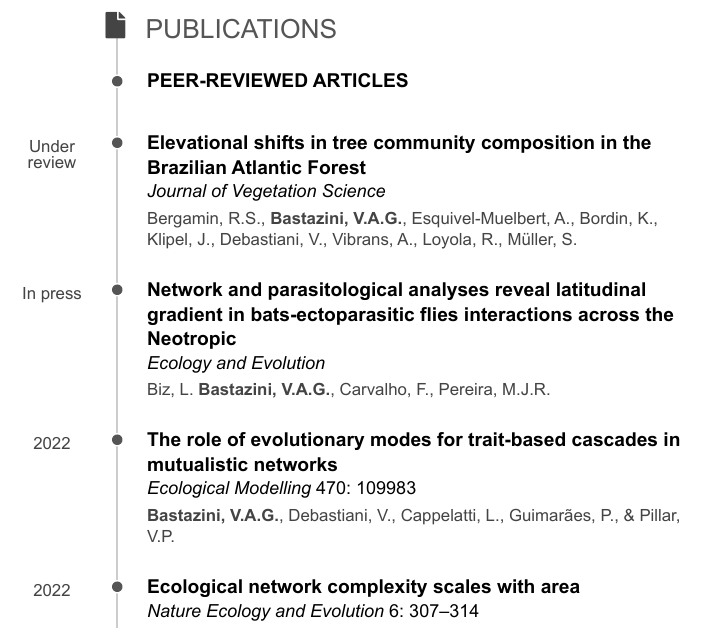
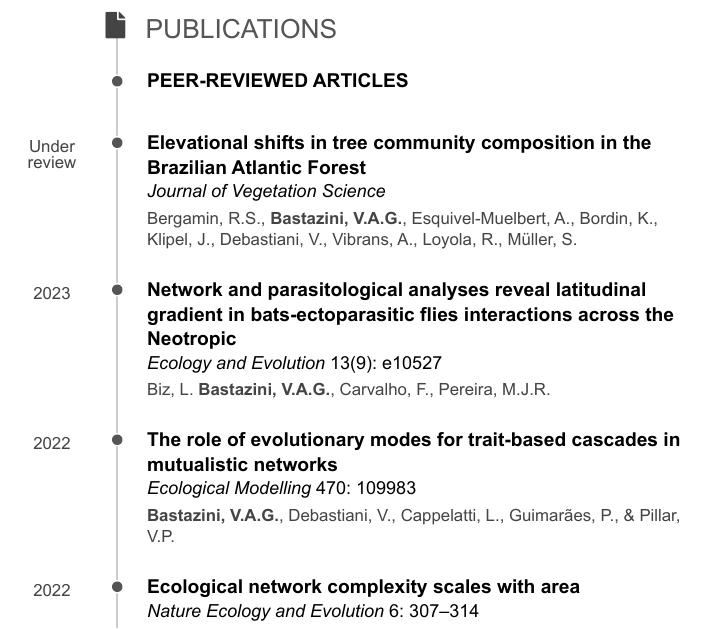
Before and after one commit to bastazini/CV, an R Markdown document (CV.Rmd): part of page 2 of 11, cut so that both start at the same text. The pictures show the output file CV.pdf that the author committed with the source.

Commit message:
Add files via upload

```diff
--- a/CV.Rmd
+++ b/CV.Rmd
@@ -8,7 +8,7 @@ output:
     self_contained: false
 
 ##PARA PRODUZIR PDF
-#knit: pagedown::chrome_print
+knit: pagedown::chrome_print
 #options(pagedown.remote.maxattempts=40)
 
 ---
@@ -181,11 +181,11 @@ Bergamin, R.S., **Bastazini, V.A.G.**, Esquivel-Muelbert, A., Bordin, K., Klipel
 
 ### Network and parasitological analyses reveal latitudinal gradient in bats-ectoparasitic flies interactions across the Neotropic
 
-*Ecology and Evolution*
+*Ecology and Evolution* 13(9): e10527
 
 N/A
 
-In press
+2023
 
 Biz, L. **Bastazini, V.A.G.**, Carvalho, F., Pereira, M.J.R.
 
```
Also changed, not shown: CV.html, CV.pdf.
